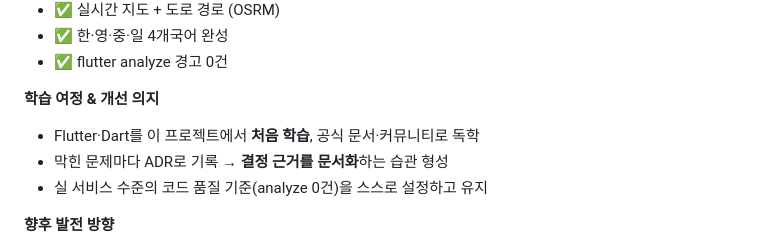
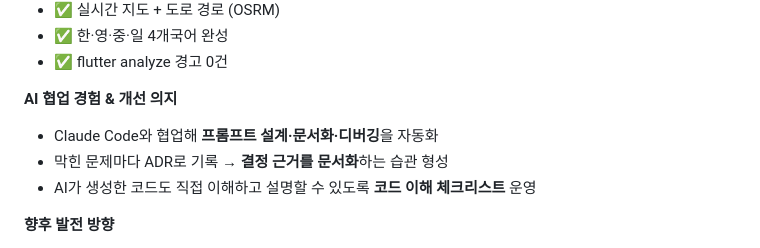
Before and after one commit to minsung6167/Bus_app, a Markdown page: docs/presentation/final_slides.md, the part around the change. Rendered like a GitHub page.

Commit message:
docs: 마무리 슬라이드 학습여정 → AI 협업 경험으로 수정
Co-Authored-By: Claude Sonnet 4.6 <noreply@anthropic.com>

```diff
--- a/docs/presentation/final_slides.md
+++ b/docs/presentation/final_slides.md
@@ -704,11 +704,11 @@ AGENTS.md
 - ✅ 한·영·중·일 4개국어 완성
 - ✅ flutter analyze 경고 0건
 
-**학습 여정 & 개선 의지**
+**AI 협업 경험 & 개선 의지**
 
-- Flutter·Dart를 이 프로젝트에서 **처음 학습**, 공식 문서·커뮤니티로 독학
+- Claude Code와 협업해 **프롬프트 설계·문서화·디버깅**을 자동화
 - 막힌 문제마다 ADR로 기록 → **결정 근거를 문서화**하는 습관 형성
-- 실 서비스 수준의 코드 품질 기준(analyze 0건)을 스스로 설정하고 유지
+- AI가 생성한 코드도 직접 이해하고 설명할 수 있도록 **코드 이해 체크리스트** 운영
 
 </div>
 <div>
```
